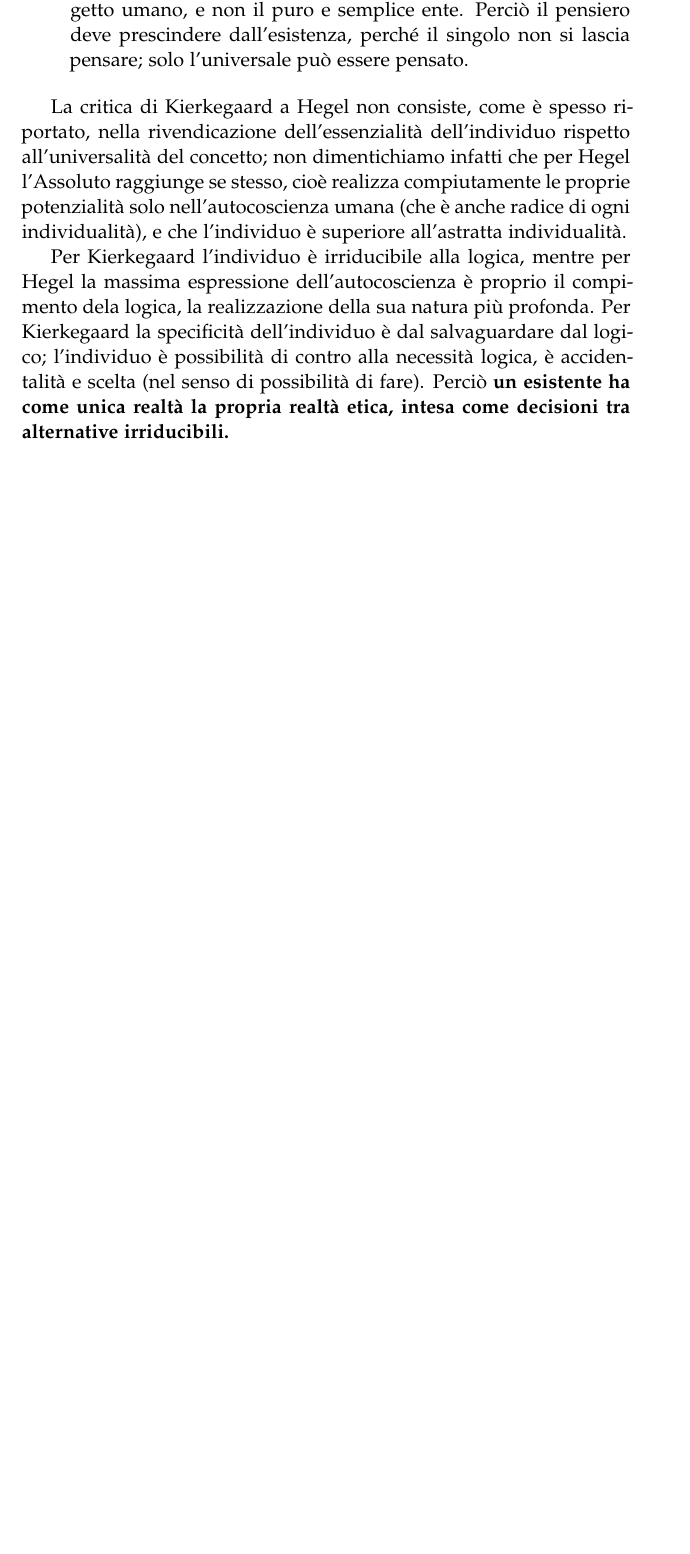
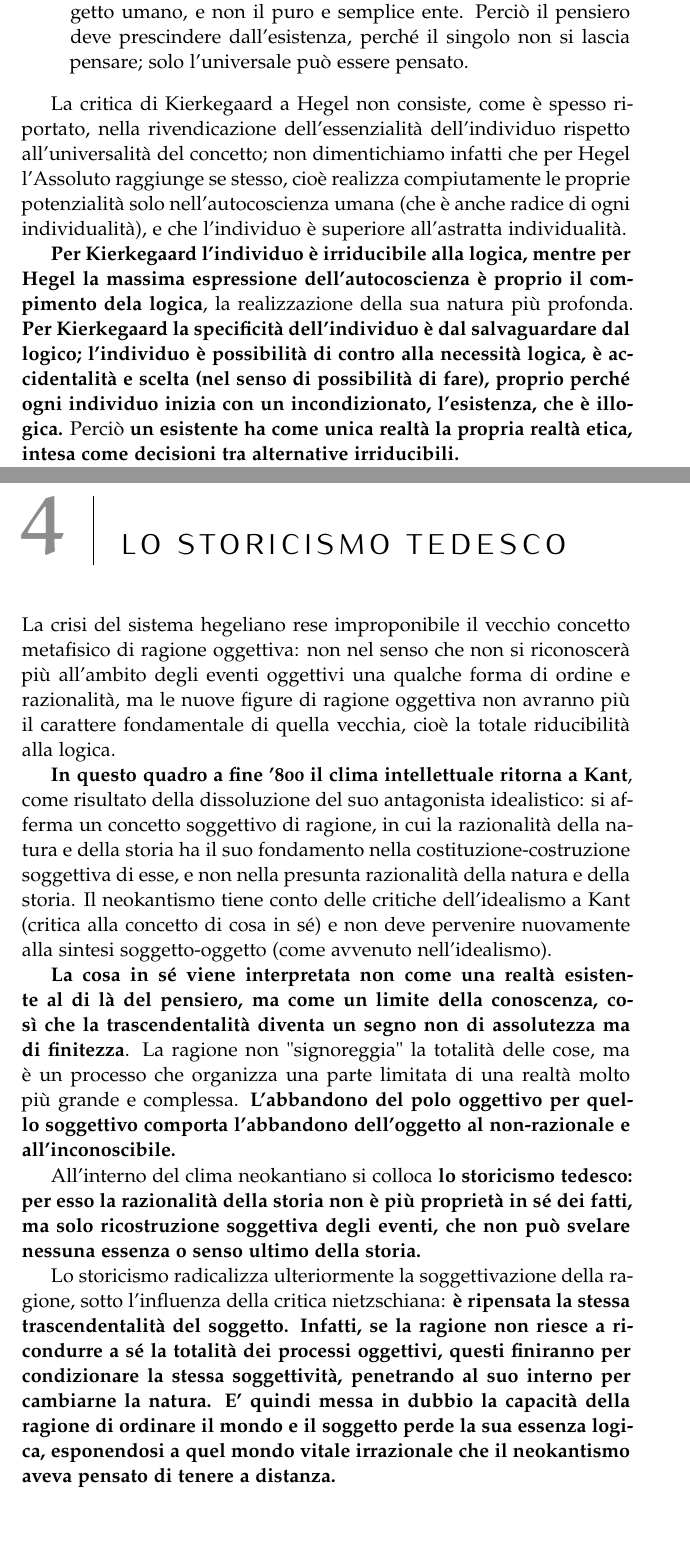
Before and after one commit to Dim-1/Sviluppo_filosofia_contemporanea, a LaTeX thesis (Slivuppo_filosofia_contemporanea.tex, which reads Capitoli/cap2.tex, Capitoli/cap4.tex): part of page 9 of 22 before the commit and two parts of pages 9 and 23 of 23 after it, the two joined at a grey line, cut so that both start at the same text, the shorter picture padded with empty space. Compiled offline with pdfLaTeX.

Commit message:
iniziato storicismo tedesco

```diff
--- a/Capitoli/cap2.tex
+++ b/Capitoli/cap2.tex
@@ -50,7 +50,7 @@ Le accuse mosse da Kierkegaard alla logica hegeliana sono:
 
 La critica di Kierkegaard a Hegel non consiste, come è spesso riportato, nella rivendicazione dell'essenzialità dell'individuo rispetto all'universalità del concetto; non dimentichiamo infatti che per Hegel l'Assoluto raggiunge se stesso, cioè realizza compiutamente le proprie potenzialità solo nell'autocoscienza umana (che è anche radice di ogni individualità), e che l'individuo è superiore all'astratta individualità.
 
- Per Kierkegaard l'individuo è irriducibile alla logica, mentre per Hegel la massima espressione dell'autocoscienza è proprio il compimento dela logica, la realizzazione della sua natura più profonda. Per Kierkegaard la specificità dell'individuo è dal salvaguardare dal logico; l'individuo è possibilità di contro alla necessità logica, è accidentalità e scelta (nel senso di possibilità di fare). Perciò \textbf{un esistente ha come unica realtà la propria realtà etica, intesa come decisioni tra alternative irriducibili.}
+ \textbf{Per Kierkegaard l'individuo è irriducibile alla logica, mentre per Hegel la massima espressione dell'autocoscienza è proprio il compimento dela logica}, la realizzazione della sua natura più profonda. \textbf{Per Kierkegaard la specificità dell'individuo è dal salvaguardare dal logico; l'individuo è possibilità di contro alla necessità logica, è accidentalità e scelta (nel senso di possibilità di fare), proprio perché ogni individuo inizia con un incondizionato, l'esistenza, che è illogica.} Perciò \textbf{un esistente ha come unica realtà la propria realtà etica, intesa come decisioni tra alternative irriducibili.}
 
  \textbf{L'esistenza non è pensabile, e l'unità di pensiero ed essere hegeliano è unita solo con l'esser pensato; quindi in Kierkegaard l'esistenza è contraddizione non risolta, "aut-aut" non conciliabile, laddove invece in Hegel è elevata ad astrazione logica e dunque sciolta nelle sue contraddizioni}. In Hegel è l'universalità  a dire che cosa è l'individuo, trasformando, afferma Kierkegaard, l'uomo in animale, perché è nel regno dell'animalità che il genere è superiore all'individuo. Dunque \textbf{la vera individualità sta nell'illogicità dell'esistenza individuale, che non è guidata da nessuna logica, bensì è caratterizzata dall'angosciante possibilità di potere (possibilità che le si aprono davanti)}. L'infinità di possibilità che generano angoscia non è l'infinito hegeliano controllato dal movimento logico-dialettico, ma è \textbf{infinità irraggiungibile, dunque angosciante, che rinchiude l'individuo nella sua finitezza di scelte finite di fronte ad infinite possibilità.}
 
--- /dev/null
+++ b/Capitoli/cap4.tex
@@ -0,0 +1,12 @@
+\chapter{Lo storicismo tedesco}
+
+La crisi del sistema hegeliano rese improponibile il vecchio concetto metafisico di ragione oggettiva: non nel senso che non si riconoscerà più all'ambito degli eventi oggettivi una qualche forma di ordine e razionalità, ma le nuove figure di ragione oggettiva non avranno più il carattere fondamentale di quella vecchia, cioè la totale riducibilità alla logica.
+
+\textbf{In questo quadro a fine '800 il clima intellettuale ritorna a Kant}, come risultato della dissoluzione del suo antagonista idealistico: si afferma un concetto soggettivo di ragione, in cui la razionalità della natura e della storia ha il suo fondamento nella costituzione-costruzione soggettiva di esse, e non nella presunta razionalità della natura e della storia.
+Il neokantismo tiene conto delle critiche dell'idealismo a Kant (critica alla concetto di cosa in sé) e non deve pervenire nuovamente alla sintesi soggetto-oggetto (come avvenuto nell'idealismo).
+
+\textbf{La cosa in sé viene interpretata non come una realtà esistente al di là del pensiero, ma come un limite della conoscenza, così che la trascendentalità diventa un segno non di assolutezza ma di finitezza}. La ragione non "signoreggia" la totalità delle cose, ma è un processo che organizza una parte limitata di una realtà molto più grande e complessa. \textbf{L'abbandono del polo oggettivo per quello soggettivo comporta l'abbandono dell'oggetto al non-razionale e all'inconoscibile.}
+
+All'interno del clima neokantiano si colloca \textbf{lo storicismo tedesco: per esso la razionalità della storia non è più proprietà in sé dei fatti, ma solo ricostruzione soggettiva degli eventi, che non può svelare nessuna essenza  o senso ultimo della storia.}
+
+Lo storicismo radicalizza ulteriormente la soggettivazione della ragione, sotto l'influenza della critica nietzschiana: \textbf{è ripensata la stessa trascendentalità del soggetto. Infatti, se la ragione non riesce a ricondurre a sé la totalità dei processi oggettivi, questi finiranno per condizionare la stessa soggettività, penetrando al suo interno per cambiarne la natura. E' quindi messa in dubbio la capacità della ragione di ordinare il mondo e il soggetto perde la sua essenza logica, esponendosi a quel mondo vitale irrazionale che il neokantismo aveva pensato di tenere a distanza.}
```
Also changed, not shown: Capitoli/cap1.tex (+2 -2 lines), Slivuppo_filosofia_contemporanea.tex (+1 -1 lines), Slivuppo_filosofia_contemporanea.pdf, Capitoli/cap2.tex (10 more changed lines), 5 other files.
